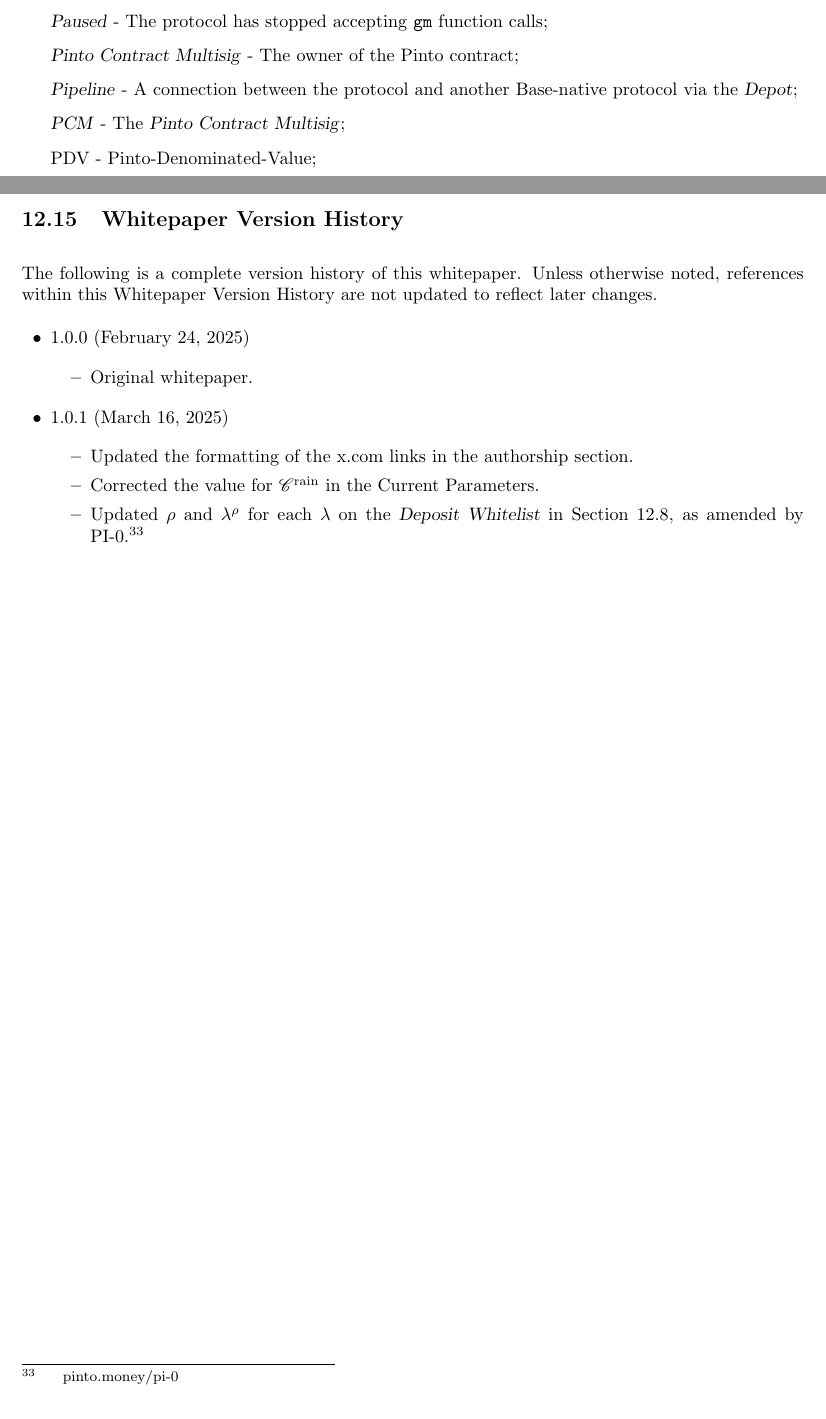
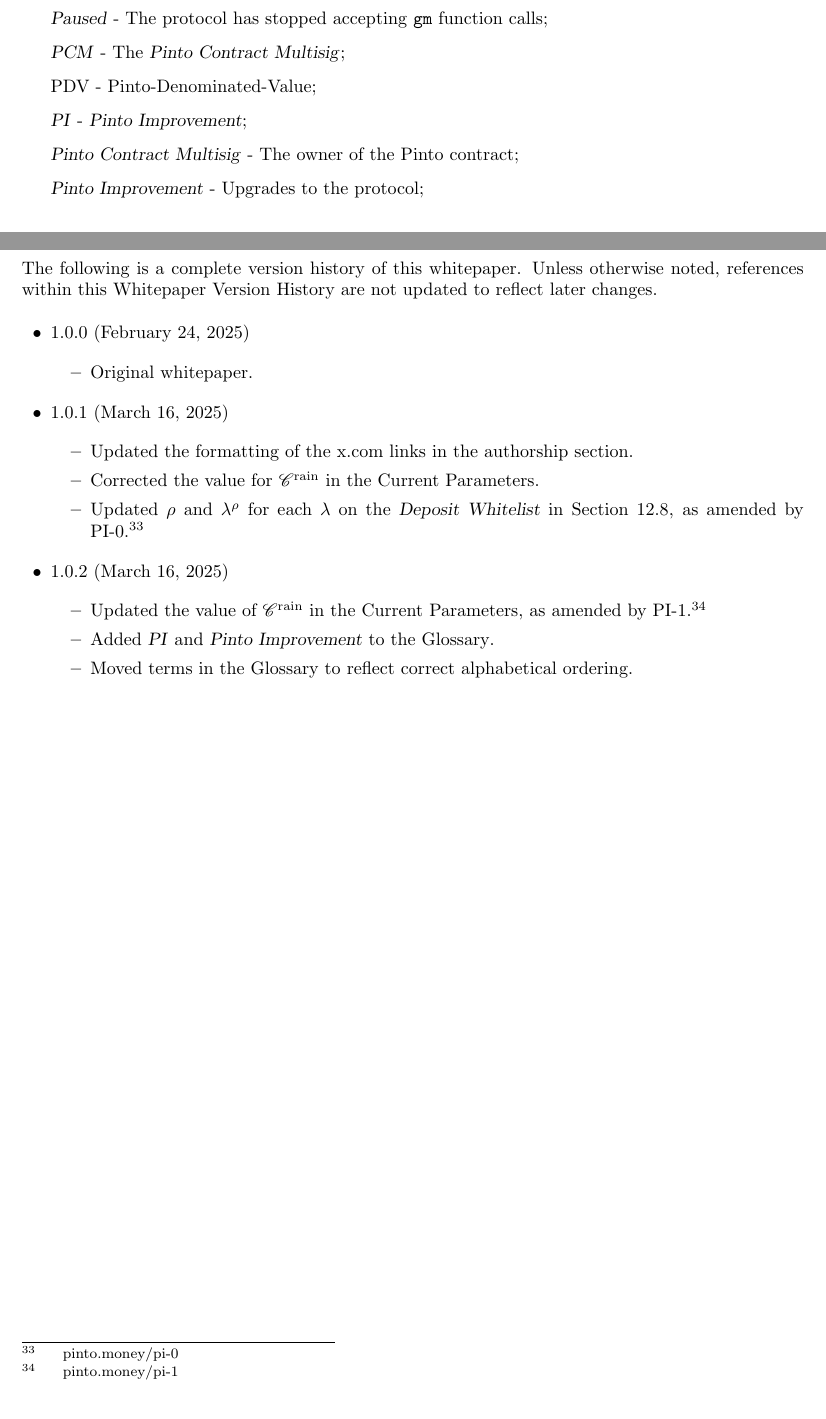
Before and after one commit to pinto-org/whitepaper, a LaTeX paper (main.tex, which reads appendix/Glossary.tex, appendix/Whitepaper-Version-History.tex): two parts of pages 63 and 72 of 72, joined at a grey line, cut so that both start at the same text. Compiled offline with pdfLaTeX.

Commit message:
wp v1.0.2

```diff
--- a/appendix/Glossary.tex
+++ b/appendix/Glossary.tex
@@ -70,10 +70,12 @@ The following variables and terms are used throughout this whitepaper:
     \item[] \term{Order} - Create an offer to buy \term{Pods};
     \item[] \term{Pause} - Stop accepting \code{gm} function calls;
     \item[] \term{Paused} - The protocol has stopped accepting \code{gm} function calls;
-    \item[] \term{Pinto Contract Multisig} - The owner of the Pinto contract;
-    \item[] \term{Pipeline} - A connection between the protocol and another Base-native protocol via the \term{Depot}};
     \item[] \term{PCM} - The \term{Pinto Contract Multisig};
     \item[] PDV - Pinto-Denominated-Value;
+    \item[] \term{PI} - \term{Pinto Improvement};
+    \item[] \term{Pinto Contract Multisig} - The owner of the Pinto contract;
+    \item[] \term{Pinto Improvement} - Upgrades to the protocol;
+    \item[] \term{Pipeline} - A connection between the protocol and another Base-native protocol via the \term{Depot}};
     \item[] \term{Plant} - Turn \term{Seeds} associated with \term{Earned} \Pinto\ into \term{Seeds} by \term{Depositing} the \term{Earned} \Pinto\ in the current \term{Season};
     \item[] \term{Plantable Seeds} - \term{Seeds} that can be \term{Planted};
     \item[] \term{Plot} - Pinto \term{Sown} from a single call of the \code{sow} function;
--- a/appendix/Whitepaper-Version-History.tex
+++ b/appendix/Whitepaper-Version-History.tex
@@ -26,5 +26,13 @@ The following is a complete version history of this whitepaper. Unless otherwise
         \item Updated $\rho$ and $\lambda^{\rho}$ for each $\lambda$ on the \term{Deposit Whitelist} in \hyperlink{subsection.12.8}{Section 12.8}, as amended by \href{https://pinto.money/pi-0}{PI-0}.\footnote{\href{https://pinto.money/pi-0}{pinto.money/pi-0}}
     \end{itemize}
 
+    \item \href{https://github.com/pinto-org/whitepaper/blob/master/version-history/pinto1_0_2.pdf}{1.0.2} (March 16, 2025)
+
+    \begin{itemize}
+        \item Updated the value of $\mathscr{C}^{\text{rain}}$ in the \hyperlink{subsection.12.1}{Current Parameters}, as amended by \href{https://pinto.money/pi-1}{PI-1}.\footnote{\href{https://pinto.money/pi-1}{pinto.money/pi-1}}
+        \item Added \term{PI} and \term{Pinto Improvement} to the \hyperlink{subsection.12.14}{Glossary}.
+        \item Moved terms in the \hyperlink{subsection.12.14}{Glossary} to reflect correct alphabetical ordering.
+    \end{itemize}
+
 \end{itemize}
 \end{document}
```
Also changed, not shown: appendix/Current-Parameters.tex (+1 -1 lines), main.tex (+3 -3 lines), appendix/Glossary.tex (2 more changed lines), 1 other file.
